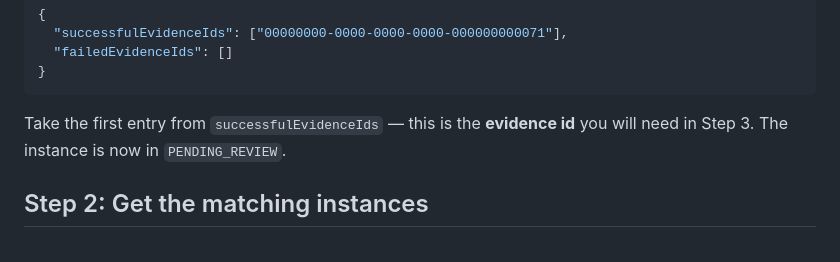
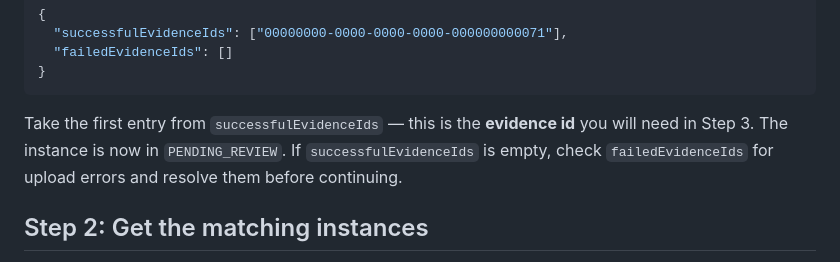
Before and after one commit to twind-ops/TwindApi-PublicOpenApi, a Markdown page: guides/contractor-requirements-track-evidences.md, the part around the change. Drawn GitHub-style.

Commit message:
docs: add guard for empty successfulEvidenceIds in Step 1

````diff
--- a/guides/contractor-requirements-track-evidences.md
+++ b/guides/contractor-requirements-track-evidences.md
@@ -55,7 +55,7 @@ Response (`200 OK`):
 }
 ```
 
-Take the first entry from `successfulEvidenceIds` — this is the **evidence id** you will need in Step 3. The instance is now in `PENDING_REVIEW`.
+Take the first entry from `successfulEvidenceIds` — this is the **evidence id** you will need in Step 3. The instance is now in `PENDING_REVIEW`. If `successfulEvidenceIds` is empty, check `failedEvidenceIds` for upload errors and resolve them before continuing.
 
 ## Step 2: Get the matching instances
 
````
